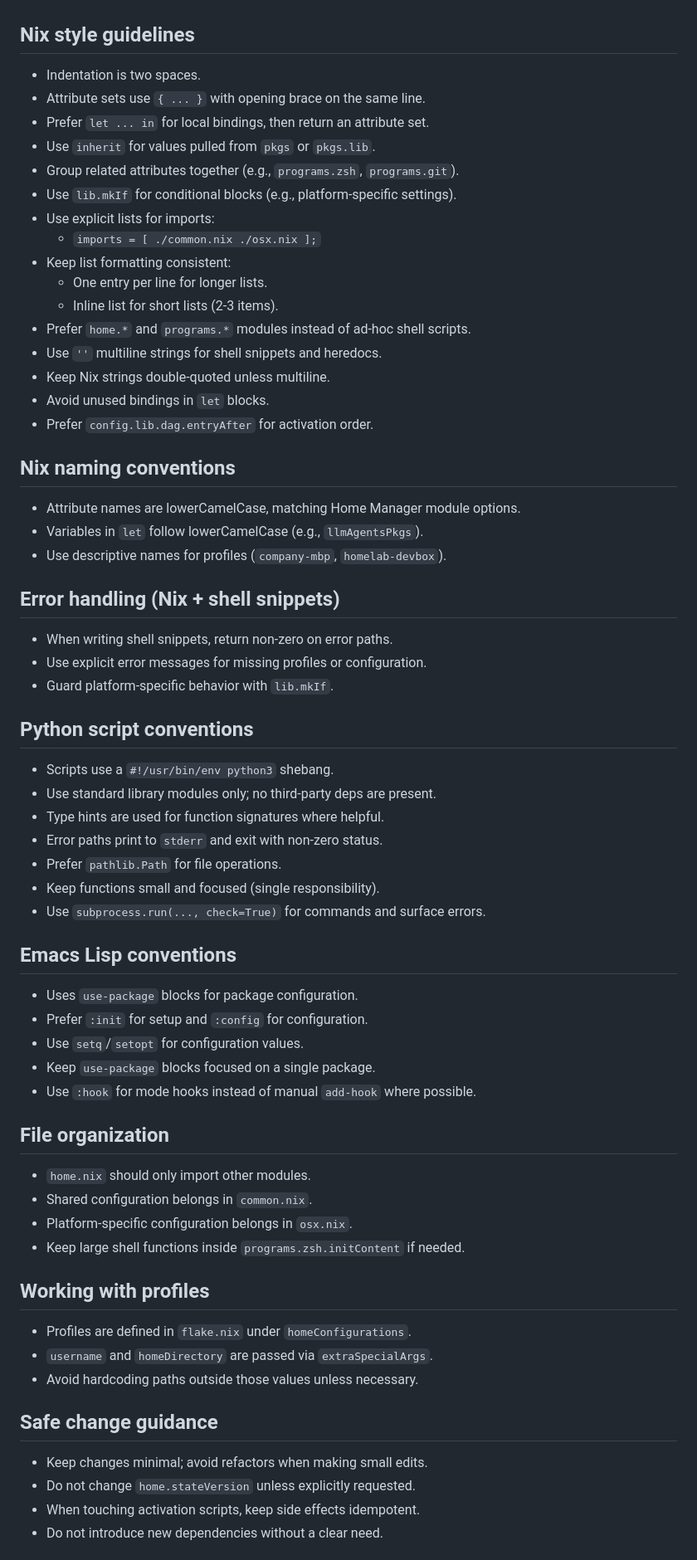
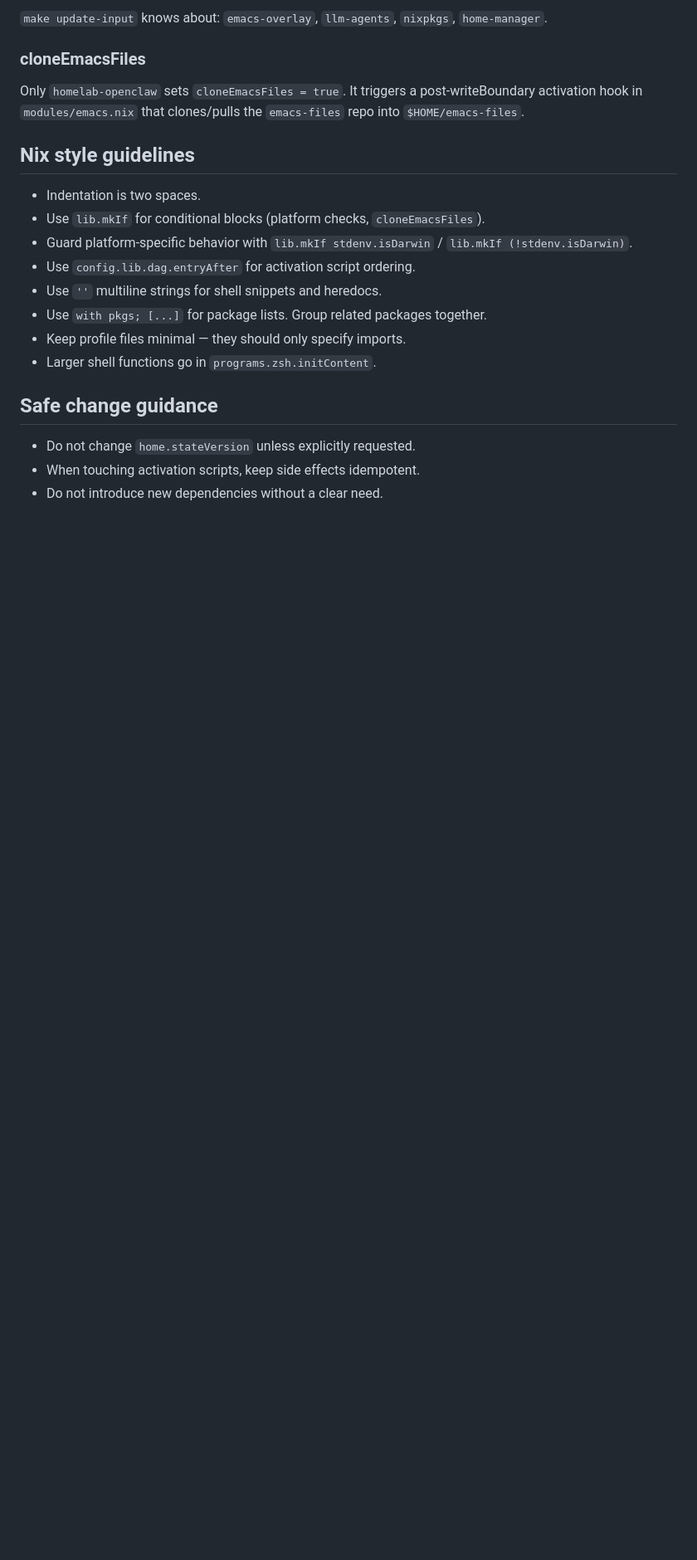
Before and after one commit to idreamshen/dotfiles, a Markdown page: AGENTS.md, the part around one of its changes. Shown at 83% size. Rendered like a GitHub page; blank space fills up the shorter version.

```diff
--- a/AGENTS.md
+++ b/AGENTS.md
@@ -36,69 +67,22 @@ Keep changes minimal, follow existing patterns, and prefer Nix/Home Manager idio
+`make update-input` knows about: `emacs-overlay`, `llm-agents`, `nixpkgs`, `home-manager`.
+
+### cloneEmacsFiles
+
+Only `homelab-openclaw` sets `cloneEmacsFiles = true`. It triggers a post-writeBoundary activation hook in `modules/emacs.nix` that clones/pulls the `emacs-files` repo into `$HOME/emacs-files`.
 
 ## Nix style guidelines
 
 - Indentation is two spaces.
-- Attribute sets use `{ ... }` with opening brace on the same line.
-- Prefer `let ... in` for local bindings, then return an attribute set.
-- Use `inherit` for values pulled from `pkgs` or `pkgs.lib`.
-- Group related attributes together (e.g., `programs.zsh`, `programs.git`).
-- Use `lib.mkIf` for conditional blocks (e.g., platform-specific settings).
-- Use explicit lists for imports:
-  - `imports = [ ./common.nix ./osx.nix ];`
-- Keep list formatting consistent:
-  - One entry per line for longer lists.
-  - Inline list for short lists (2-3 items).
-- Prefer `home.*` and `programs.*` modules instead of ad-hoc shell scripts.
+- Use `lib.mkIf` for conditional blocks (platform checks, `cloneEmacsFiles`).
+- Guard platform-specific behavior with `lib.mkIf stdenv.isDarwin` / `lib.mkIf (!stdenv.isDarwin)`.
+- Use `config.lib.dag.entryAfter` for activation script ordering.
 - Use `''` multiline strings for shell snippets and heredocs.
-- Keep Nix strings double-quoted unless multiline.
-- Avoid unused bindings in `let` blocks.
-- Prefer `config.lib.dag.entryAfter` for activation order.
-
-## Nix naming conventions
-
-- Attribute names are lowerCamelCase, matching Home Manager module options.
-- Variables in `let` follow lowerCamelCase (e.g., `llmAgentsPkgs`).
-- Use descriptive names for profiles (`company-mbp`, `homelab-devbox`).
-
-## Error handling (Nix + shell snippets)
-
-- When writing shell snippets, return non-zero on error paths.
-- Use explicit error messages for missing profiles or configuration.
-- Guard platform-specific behavior with `lib.mkIf`.
-
-## Python script conventions
-
-- Scripts use a `#!/usr/bin/env python3` shebang.
-- Use standard library modules only; no third-party deps are present.
-- Type hints are used for function signatures where helpful.
-- Error paths print to `stderr` and exit with non-zero status.
-- Prefer `pathlib.Path` for file operations.
-- Keep functions small and focused (single responsibility).
-- Use `subprocess.run(..., check=True)` for commands and surface errors.
-
-## Emacs Lisp conventions
-
-- Uses `use-package` blocks for package configuration.
-- Prefer `:init` for setup and `:config` for configuration.
-- Use `setq`/`setopt` for configuration values.
-- Keep `use-package` blocks focused on a single package.
-- Use `:hook` for mode hooks instead of manual `add-hook` where possible.
-
-## File organization
-
-- `home.nix` should only import other modules.
-- Shared configuration belongs in `common.nix`.
-- Platform-specific configuration belongs in `osx.nix`.
-- Keep large shell functions inside `programs.zsh.initContent` if needed.
-
-## Working with profiles
-
-- Profiles are defined in `flake.nix` under `homeConfigurations`.
-- `username` and `homeDirectory` are passed via `extraSpecialArgs`.
-- Avoid hardcoding paths outside those values unless necessary.
+- Use `with pkgs; [...]` for package lists. Group related packages together.
+- Keep profile files minimal — they should only specify imports.
+- Larger shell functions go in `programs.zsh.initContent`.
 
 ## Safe change guidance
 
-- Keep changes minimal; avoid refactors when making small edits.
 - Do not change `home.stateVersion` unless explicitly requested.
 - When touching activation scripts, keep side effects idempotent.
 - Do not introduce new dependencies without a clear need.
```
Also changed, not shown: other parts of AGENTS.md (+53 -35 lines).
